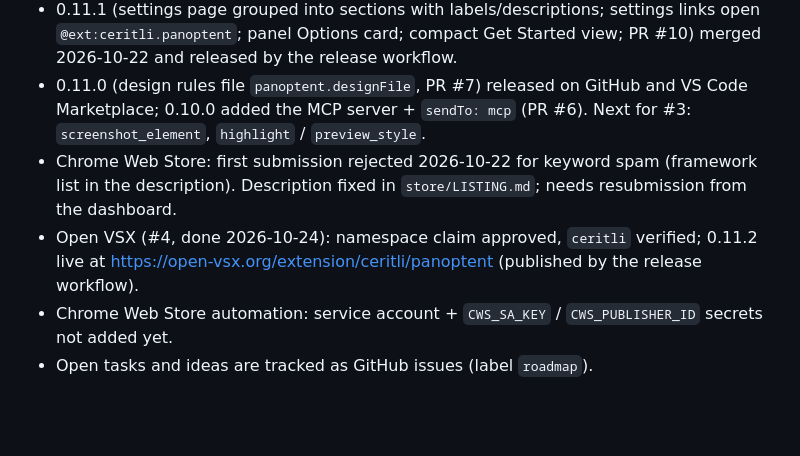
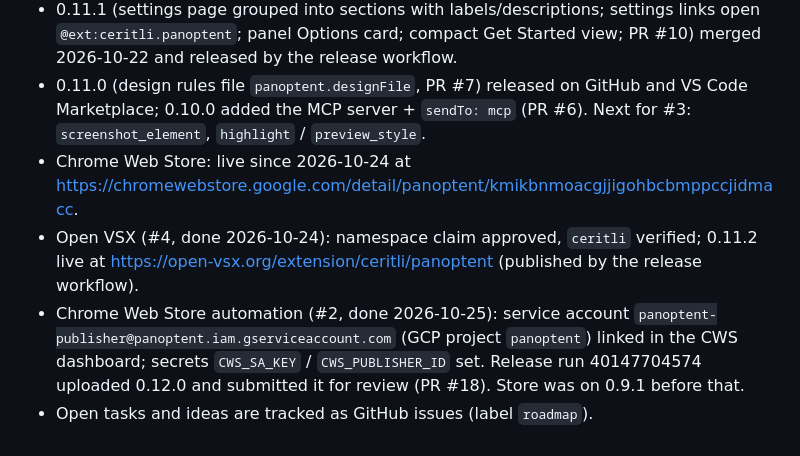
Before and after one commit to ceritli/panoptent, a Markdown page: CLAUDE.md, the part around the change. Rendered like a GitHub page; blank space fills up the shorter version.

Commit message:
CLAUDE.md: Chrome Web Store publishing is automated
Co-Authored-By: Claude Opus 5.5 (1M context) <noreply@anthropic.com>
Claude-Session: https://claude.ai/code/session_01RPGmstjMKdWGM1hqWP6a6Y

```diff
--- a/CLAUDE.md
+++ b/CLAUDE.md
@@ -69,9 +69,10 @@ workflows (push to `main`, or `workflow_dispatch` via the API).
 - 0.11.0 (design rules file `panoptent.designFile`, PR #7) released on GitHub and VS Code Marketplace;
   0.10.0 added the MCP server + `sendTo: mcp` (PR #6). Next for #3:
   `screenshot_element`, `highlight` / `preview_style`.
-- Chrome Web Store: first submission rejected 2026-10-22 for keyword spam (framework list in the
-  description). Description fixed in `store/LISTING.md`; needs resubmission from the dashboard.
+- Chrome Web Store: live since 2026-10-24 at https://chromewebstore.google.com/detail/panoptent/kmikbnmoacgjjigohbcbmppccjidmacc.
 - Open VSX (#4, done 2026-10-24): namespace claim approved, `ceritli` verified; 0.11.2 live at
   https://open-vsx.org/extension/ceritli/panoptent (published by the release workflow).
-- Chrome Web Store automation: service account + `CWS_SA_KEY` / `CWS_PUBLISHER_ID` secrets not added yet.
+- Chrome Web Store automation (#2, done 2026-10-25): service account `panoptent-publisher@panoptent.iam.gserviceaccount.com`
+  (GCP project `panoptent`) linked in the CWS dashboard; secrets `CWS_SA_KEY` / `CWS_PUBLISHER_ID` set. Release run
+  40147704574 uploaded 0.12.0 and submitted it for review (PR #18). Store was on 0.9.1 before that.
 - Open tasks and ideas are tracked as GitHub issues (label `roadmap`).
```
